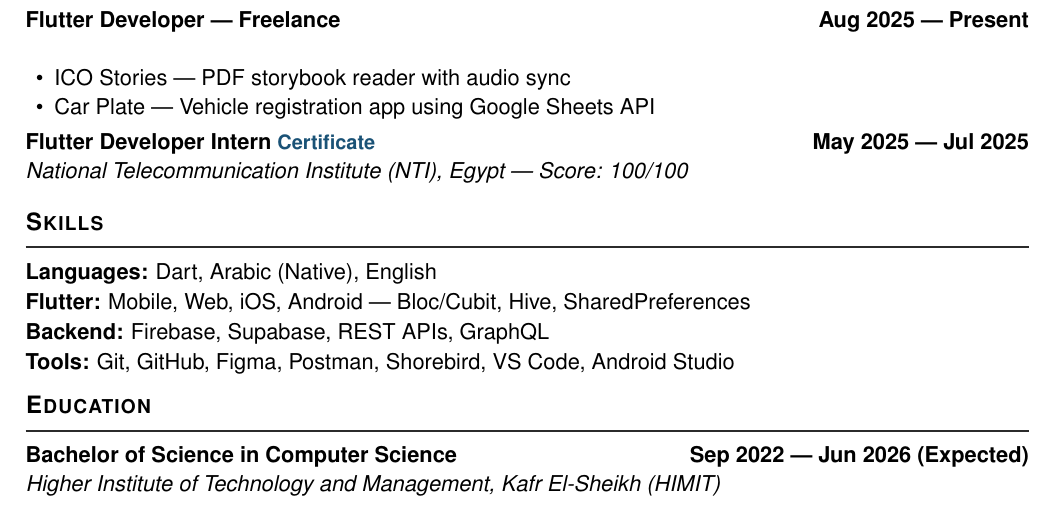
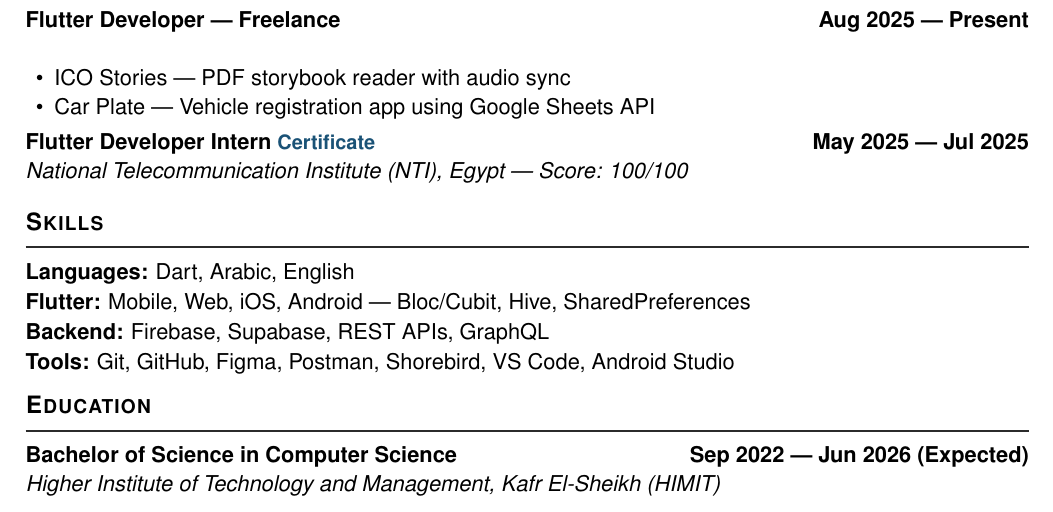
Before and after one commit to Korya0/Resume-Portfolio, a LaTeX CV (mahmoud_mohamed_cv.tex): part of the page, cut so that both start at the same text. Compiled offline with pdfLaTeX.

Commit message:
refactor: simplify languages in CV and add Overleaf link to README

```diff
--- a/mahmoud_mohamed_cv.tex
+++ b/mahmoud_mohamed_cv.tex
@@ -88,7 +88,7 @@
 \section{Skills}
 
 \noindent
-\textbf{Languages:} Dart, Arabic (Native), English\\[1.5pt]
+\textbf{Languages:} Dart, Arabic, English\\[1.5pt]
 \textbf{Flutter:} Mobile, Web, iOS, Android --- Bloc/Cubit, Hive, SharedPreferences\\[1.5pt]
 \textbf{Backend:} Firebase, Supabase, REST APIs, GraphQL\\[1.5pt]
 \textbf{Tools:} Git, GitHub, Figma, Postman, Shorebird, VS Code, Android Studio
```
Also changed, not shown: README.md.
